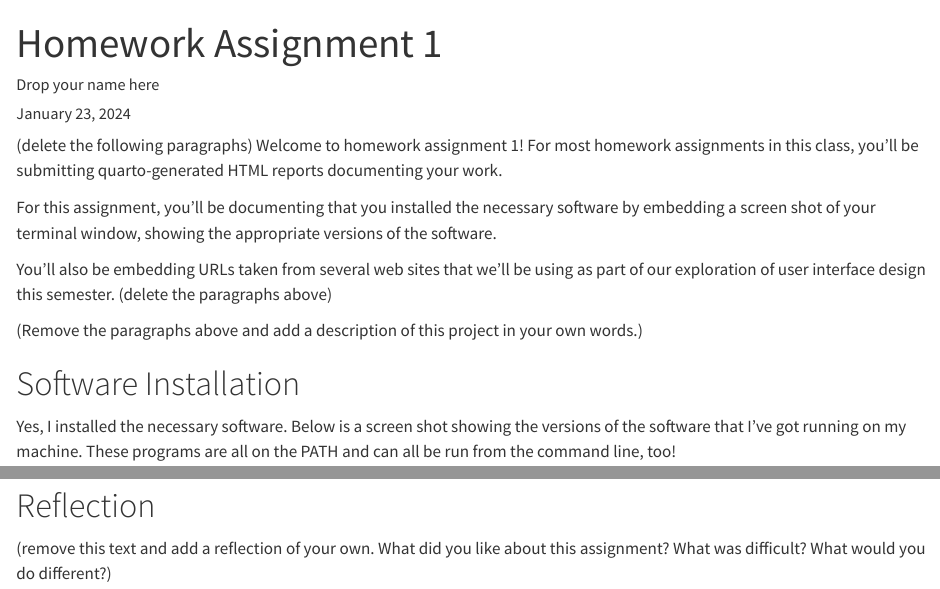
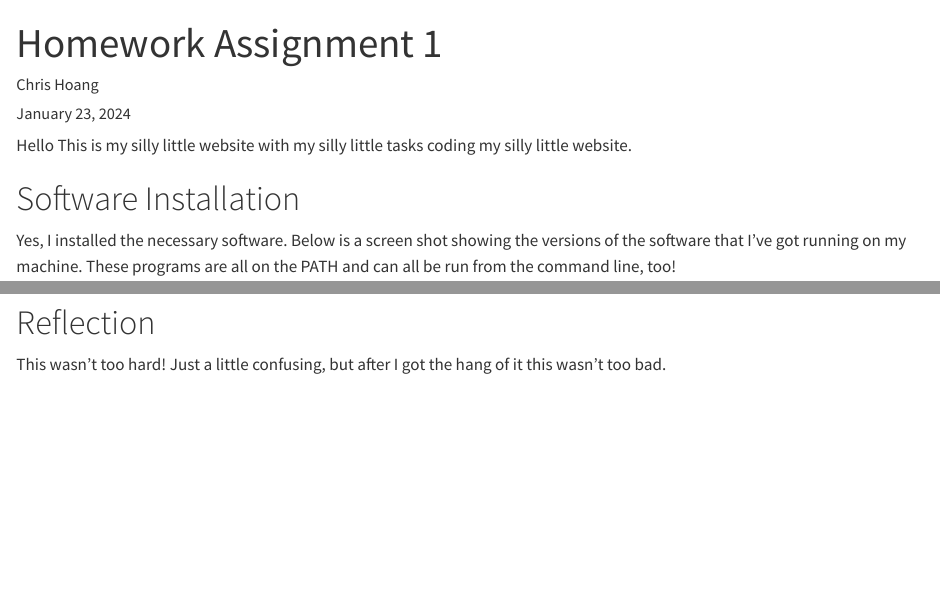
Before and after one commit to cmsc-vcu/cmsc475-sp2024-hw1-Mehoyoyoyminoy, a Quarto document (hw1/homework-1.qmd): the page in a window 1100 px wide, from its top, and a second part further down, joined at a grey line. Rendered offline with R 4.5, knitr and Pandoc in place of Quarto, with nearby package versions.

Commit message:
First Assignment

```diff
--- a/hw1/homework-1.qmd
+++ b/hw1/homework-1.qmd
@@ -1,6 +1,6 @@
 ---
 title: Homework Assignment 1
-author: Drop your name here
+author: Chris Hoang
 date: last-modified
 format:
   html:
@@ -9,15 +9,7 @@ format:
     embed-resources: true
 ---
 
-(delete the following paragraphs)
-Welcome to homework assignment 1!  For most homework assignments in this class, you'll be submitting quarto-generated HTML reports documenting your work.
-
-For this assignment, you'll be documenting that you installed the necessary software by embedding a screen shot of your terminal window, showing the appropriate versions of the software.
-
-You'll also be embedding URLs taken from several web sites that we'll be using as part of our exploration of user interface design this semester.
-(delete the paragraphs above)
-
-(Remove the paragraphs above and add a description of this project in your own words.)
+Hello This is my silly little website with my silly little tasks coding my silly little website.
 
 # Software Installation
 
@@ -79,4 +70,4 @@ data-external="1"
 
 # Reflection
 
-(remove this text and add a reflection of your own.  What did you like about this assignment?  What was difficult?  What would you do different?)
+This wasn't too hard! Just a little confusing, but after I got the hang of it this wasn't too bad.
```
Also changed, not shown: hw1/assets/Chris's-screenshot.png (added), hw1/example-1.html, hw1/homework-1.html, hw1/homework-1.qmd (7 more changed lines), 2 other files.
